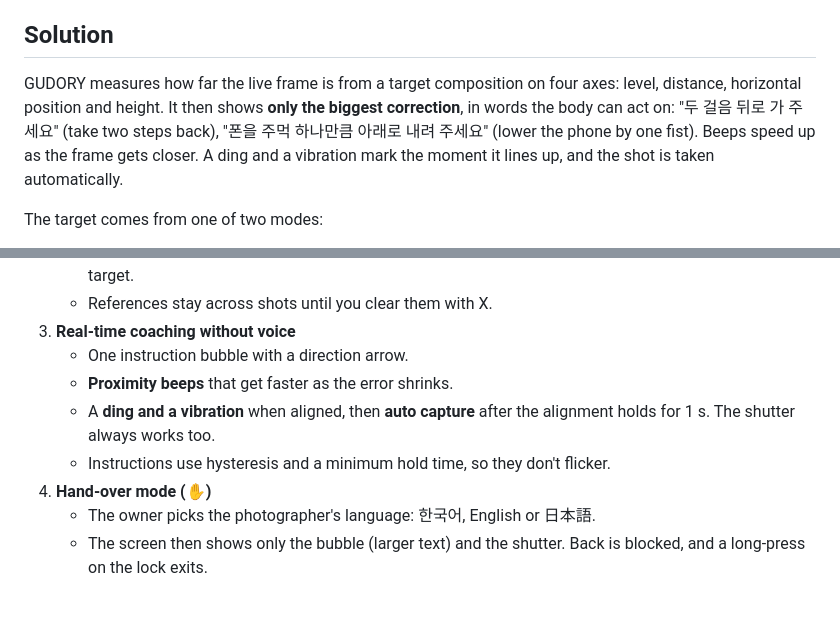
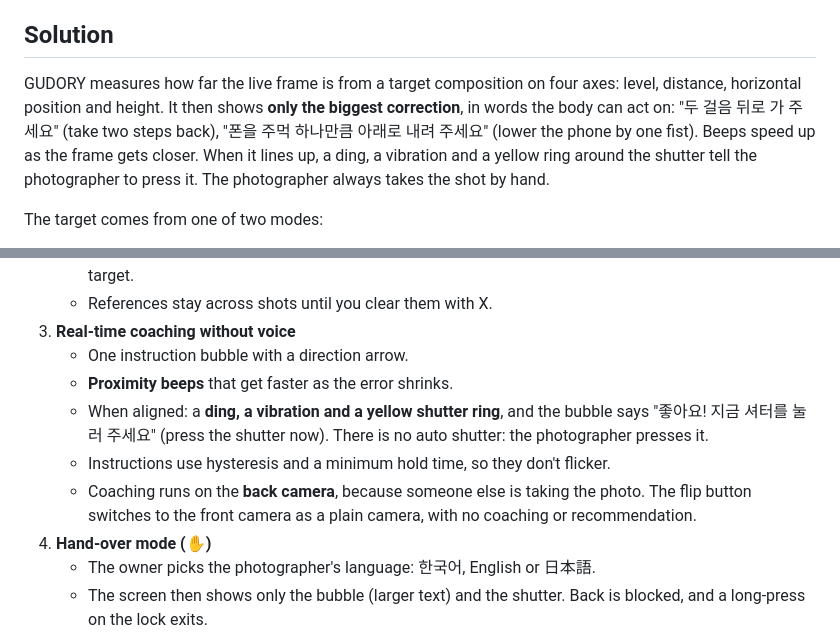
Before and after one commit to Gaslighteam/GUDORY, a Markdown page: README.md, 2 parts joined by grey strips. Drawn GitHub-style; blank space fills up the shorter version.

Commit message:
docs(readme): manual shutter after alignment; front camera is plain
Co-Authored-By: Claude Opus 5.5 <noreply@anthropic.com>

```diff
--- a/README.md
+++ b/README.md
@@ -11,7 +11,7 @@ InThon 2026 · Theme "감각 (sense)" · Team Gaslighteam
 When you hand your phone to a friend or a stranger, the problem isn't their skill. They just don't share your sense of the shot. You get 30 seconds of their time, and a grid or a translucent overlay doesn't tell them what to fix first, or by how much.
 
 ## Solution
-GUDORY measures how far the live frame is from a target composition on four axes: level, distance, horizontal position and height. It then shows **only the biggest correction**, in words the body can act on: "두 걸음 뒤로 가 주세요" (take two steps back), "폰을 주먹 하나만큼 아래로 내려 주세요" (lower the phone by one fist). Beeps speed up as the frame gets closer. A ding and a vibration mark the moment it lines up, and the shot is taken automatically.
+GUDORY measures how far the live frame is from a target composition on four axes: level, distance, horizontal position and height. It then shows **only the biggest correction**, in words the body can act on: "두 걸음 뒤로 가 주세요" (take two steps back), "폰을 주먹 하나만큼 아래로 내려 주세요" (lower the phone by one fist). Beeps speed up as the frame gets closer. When it lines up, a ding, a vibration and a yellow ring around the shutter tell the photographer to press it. The photographer always takes the shot by hand.
 
 The target comes from one of two modes:
 - **추천 (recommend):** the app reads the background and borrows the composition of similar, well-shot photos of one person.
@@ -27,8 +27,9 @@ The target comes from one of two modes:
 3. **Real-time coaching without voice**
    - One instruction bubble with a direction arrow.
    - **Proximity beeps** that get faster as the error shrinks.
-   - A **ding and a vibration** when aligned, then **auto capture** after the alignment holds for 1 s. The shutter always works too.
+   - When aligned: a **ding, a vibration and a yellow shutter ring**, and the bubble says "좋아요! 지금 셔터를 눌러 주세요" (press the shutter now). There is no auto shutter: the photographer presses it.
    - Instructions use hysteresis and a minimum hold time, so they don't flicker.
+   - Coaching runs on the **back camera**, because someone else is taking the photo. The flip button switches to the front camera as a plain camera, with no coaching or recommendation.
 4. **Hand-over mode (✋)**
    - The owner picks the photographer's language: 한국어, English or 日本語.
    - The screen then shows only the bubble (larger text) and the shutter. Back is blocked, and a long-press on the lock exits.
```
Also changed, not shown: other parts of README.md (+2 -1 lines).
